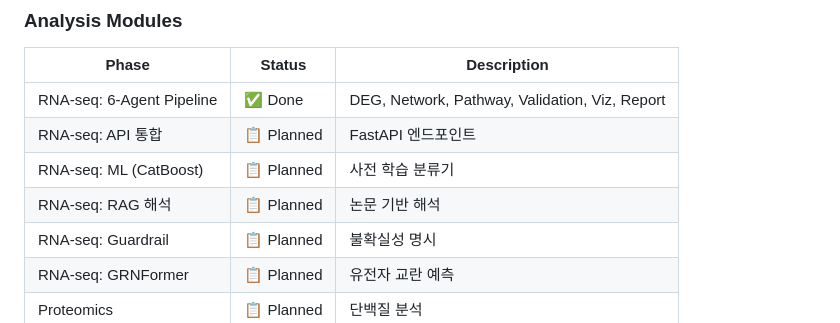
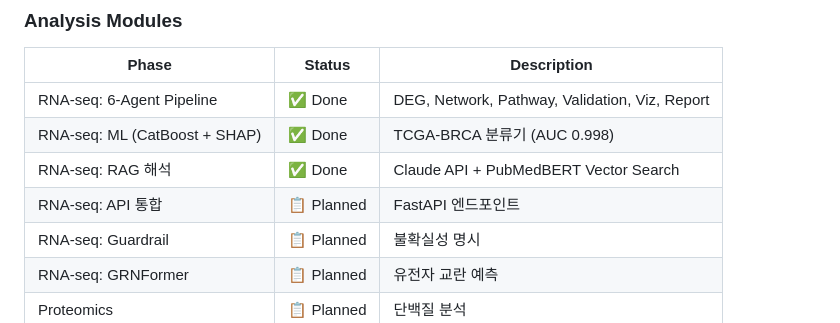
Before and after one commit to jjyun78912/VectorDB_BioInsight, a Markdown page: .claude/CLAUDE.md, the part around one of its changes. Drawn GitHub-style.

```diff
--- a/.claude/CLAUDE.md
+++ b/.claude/CLAUDE.md
@@ -653,9 +653,9 @@ interpretation = "KRAS는 췌장암의 주요 원인이다"  # 출처 없음
 | Phase | Status | Description |
 |-------|--------|-------------|
 | RNA-seq: 6-Agent Pipeline | ✅ Done | DEG, Network, Pathway, Validation, Viz, Report |
+| RNA-seq: ML (CatBoost + SHAP) | ✅ Done | TCGA-BRCA 분류기 (AUC 0.998) |
+| RNA-seq: RAG 해석 | ✅ Done | Claude API + PubMedBERT Vector Search |
 | RNA-seq: API 통합 | 📋 Planned | FastAPI 엔드포인트 |
-| RNA-seq: ML (CatBoost) | 📋 Planned | 사전 학습 분류기 |
-| RNA-seq: RAG 해석 | 📋 Planned | 논문 기반 해석 |
 | RNA-seq: Guardrail | 📋 Planned | 불확실성 명시 |
 | RNA-seq: GRNFormer | 📋 Planned | 유전자 교란 예측 |
 | Proteomics | 📋 Planned | 단백질 분석 |
```
Also changed, not shown: other parts of .claude/CLAUDE.md (+14 -14 lines).
